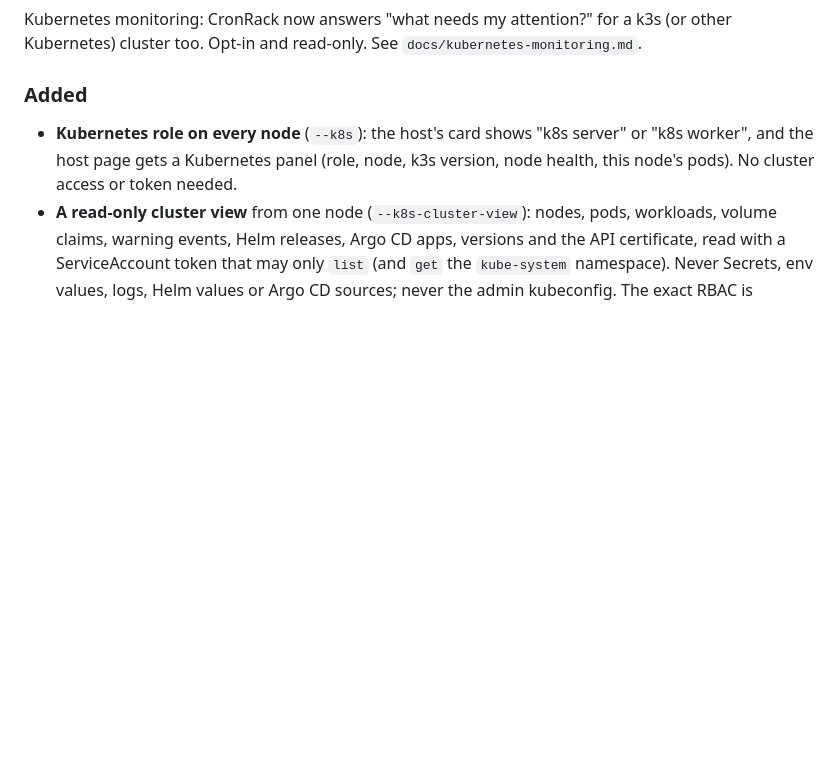
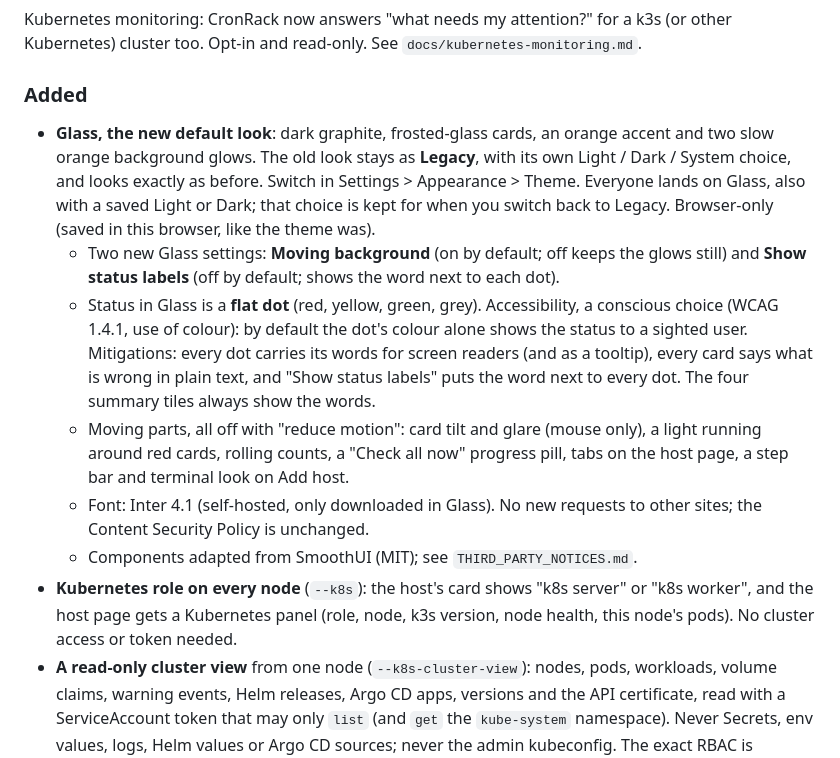
Before and after one commit to diischm/cronrack, a Markdown page: CHANGELOG.md, the part around the change. Drawn GitHub-style; blank space fills up the shorter version.

Commit message:
Document the Glass theme and its colour-only status decision in the changelog

```diff
--- a/CHANGELOG.md
+++ b/CHANGELOG.md
@@ -10,6 +10,25 @@ Kubernetes) cluster too. Opt-in and read-only. See `docs/kubernetes-monitoring.m
 
 ### Added
 
+- **Glass, the new default look**: dark graphite, frosted-glass cards, an orange accent and
+  two slow orange background glows. The old look stays as **Legacy**, with its own Light /
+  Dark / System choice, and looks exactly as before. Switch in Settings > Appearance >
+  Theme. Everyone lands on Glass, also with a saved Light or Dark; that choice is kept for
+  when you switch back to Legacy. Browser-only (saved in this browser, like the theme was).
+  - Two new Glass settings: **Moving background** (on by default; off keeps the glows
+    still) and **Show status labels** (off by default; shows the word next to each dot).
+  - Status in Glass is a **flat dot** (red, yellow, green, grey). Accessibility, a
+    conscious choice (WCAG 1.4.1, use of colour): by default the dot's colour alone shows
+    the status to a sighted user. Mitigations: every dot carries its words for screen
+    readers (and as a tooltip), every card says what is wrong in plain text, and "Show
+    status labels" puts the word next to every dot. The four summary tiles always show
+    the words.
+  - Moving parts, all off with "reduce motion": card tilt and glare (mouse only), a light
+    running around red cards, rolling counts, a "Check all now" progress pill, tabs on the
+    host page, a step bar and terminal look on Add host.
+  - Font: Inter 4.1 (self-hosted, only downloaded in Glass). No new requests to other
+    sites; the Content Security Policy is unchanged.
+  - Components adapted from SmoothUI (MIT); see `THIRD_PARTY_NOTICES.md`.
 - **Kubernetes role on every node** (`--k8s`): the host's card shows "k8s server" or
   "k8s worker", and the host page gets a Kubernetes panel (role, node, k3s version, node
   health, this node's pods). No cluster access or token needed.
```
